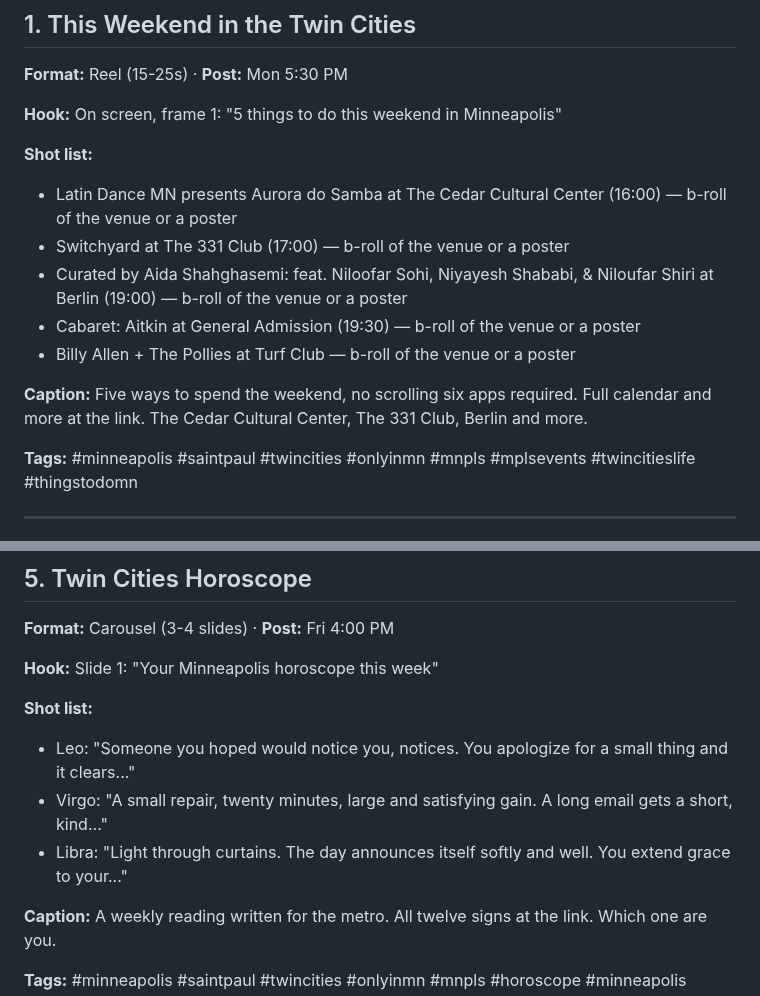
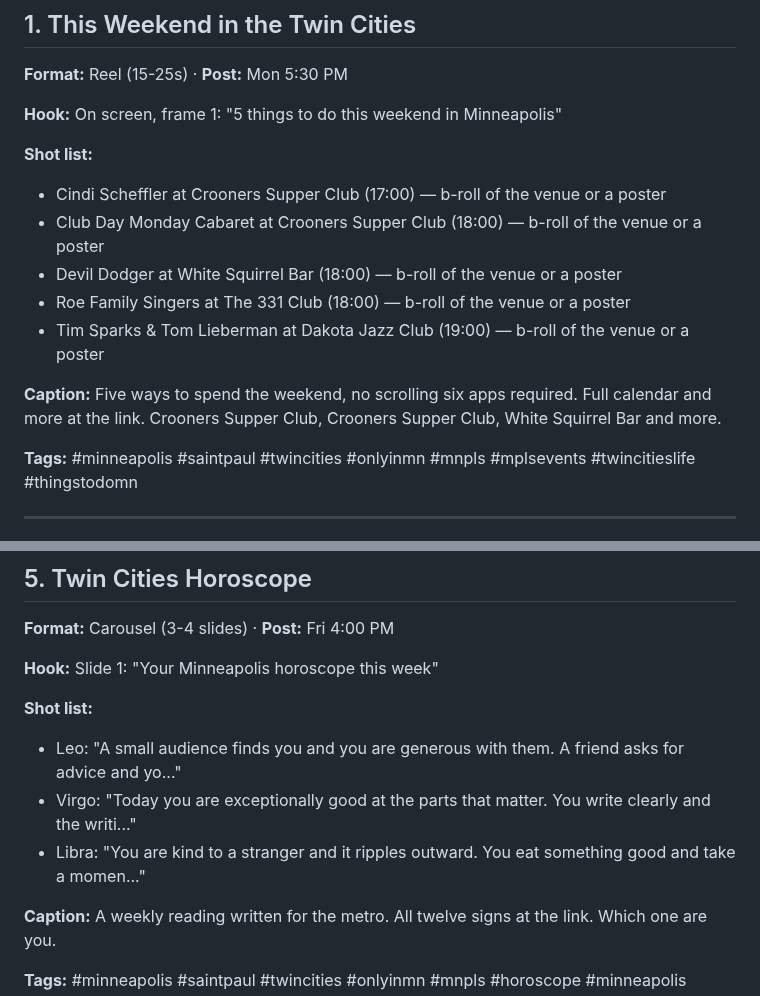
Before and after one commit to JSUNDBY/bestofmpls, a Markdown page: growth/social-pack.md, 2 parts joined by grey strips. Drawn GitHub-style.

Commit message:
Weekly social pack [skip ci]

```diff
--- a/growth/social-pack.md
+++ b/growth/social-pack.md
@@ -10,13 +10,13 @@
 **Hook:** On screen, frame 1: "5 things to do this weekend in Minneapolis"
 
 **Shot list:**
-- Latin Dance MN presents Aurora do Samba at The Cedar Cultural Center (16:00) — b-roll of the venue or a poster
-- Switchyard at The 331 Club (17:00) — b-roll of the venue or a poster
-- Curated by Aida Shahghasemi: feat. Niloofar Sohi, Niyayesh Shababi, & Niloufar Shiri at Berlin (19:00) — b-roll of the venue or a poster
-- Cabaret: Aitkin at General Admission (19:30) — b-roll of the venue or a poster
-- Billy Allen + The Pollies at Turf Club — b-roll of the venue or a poster
+- Cindi Scheffler at Crooners Supper Club (17:00) — b-roll of the venue or a poster
+- Club Day Monday Cabaret at Crooners Supper Club (18:00) — b-roll of the venue or a poster
+- Devil Dodger at White Squirrel Bar (18:00) — b-roll of the venue or a poster
+- Roe Family Singers at The 331 Club (18:00) — b-roll of the venue or a poster
+- Tim Sparks & Tom Lieberman at Dakota Jazz Club (19:00) — b-roll of the venue or a poster
 
-**Caption:** Five ways to spend the weekend, no scrolling six apps required. Full calendar and more at the link. The Cedar Cultural Center, The 331 Club, Berlin and more.
+**Caption:** Five ways to spend the weekend, no scrolling six apps required. Full calendar and more at the link. Crooners Supper Club, Crooners Supper Club, White Squirrel Bar and more.
 
 **Tags:** #minneapolis #saintpaul #twincities #onlyinmn #mnpls #mplsevents #twincitieslife #thingstodomn
 
@@ -78,9 +78,9 @@
 **Hook:** Slide 1: "Your Minneapolis horoscope this week"
 
 **Shot list:**
-- Leo: "Someone you hoped would notice you, notices. You apologize for a small thing and it clears..."
-- Virgo: "A small repair, twenty minutes, large and satisfying gain. A long email gets a short, kind..."
-- Libra: "Light through curtains. The day announces itself softly and well. You extend grace to your..."
+- Leo: "A small audience finds you and you are generous with them. A friend asks for advice and yo..."
+- Virgo: "Today you are exceptionally good at the parts that matter. You write clearly and the writi..."
+- Libra: "You are kind to a stranger and it ripples outward. You eat something good and take a momen..."
 
 **Caption:** A weekly reading written for the metro. All twelve signs at the link. Which one are you.
 
```
